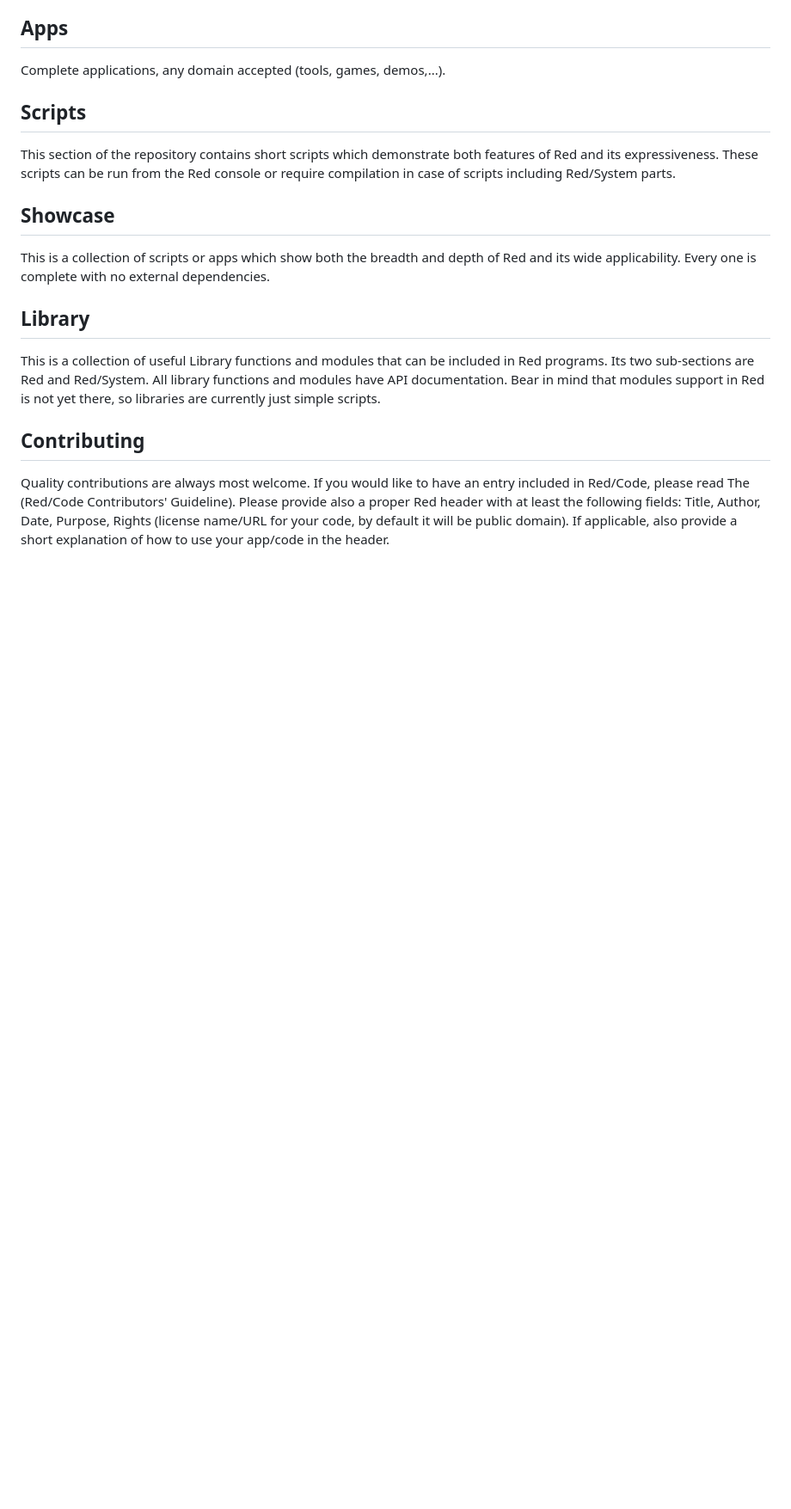
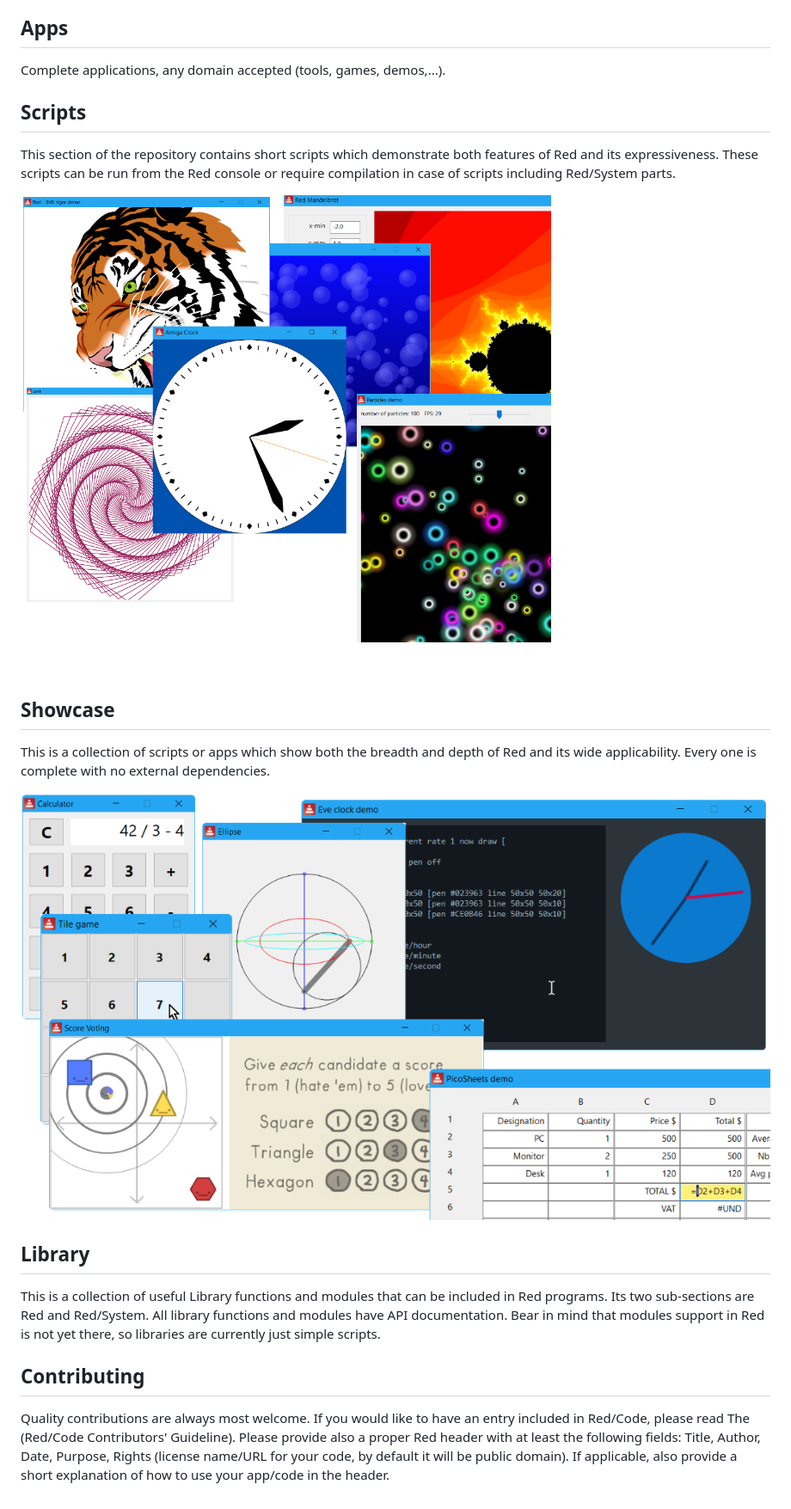
Before and after one commit to red/code, a Markdown page: README.md, the part around the change. Shown at 86% size. Rendered like a GitHub page; pictures changed too: Screenshots/scripts.png (added), Screenshots/showcase.png (added); blank space fills up the shorter version.

Commit message:
ADD: Screenshots added to README.md. Added some window titles to several scripts.

```diff
--- a/README.md
+++ b/README.md
@@ -10,9 +10,13 @@ Complete applications, any domain accepted (tools, games, demos,...).
 
 This section of the repository contains short scripts which demonstrate both features of Red and its expressiveness. These scripts can be run from the Red console or require compilation in case of scripts including Red/System parts.
 
+![Scripts](Screenshots/scripts.png)
+
 ## Showcase
 
 This is a collection of scripts or apps which show both the breadth and depth of Red and its wide applicability. Every one is complete with no external dependencies.
+
+![Scripts](Screenshots/showcase.png)
 
 ## Library
 
```
Also changed, not shown: 4 other files.
